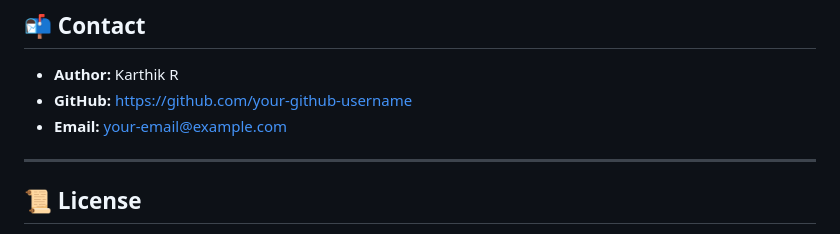
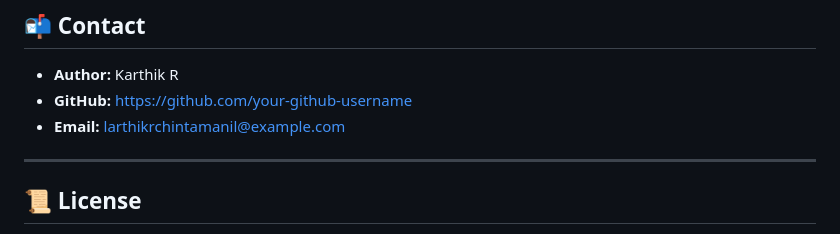
Before and after one commit to karthikrchintamani-maker/DJANGO, a Markdown page: README.md, the part around the change. GitHub-like rendering.

```diff
--- a/README.md
+++ b/README.md
@@ -217,8 +217,8 @@ After completing this project, you will understand:
 ## 📬 Contact
 
 - **Author:** Karthik R
-- **GitHub:** https://github.com/your-github-username
-- **Email:** your-email@example.com
+- **GitHub:**[ https://github.com/your-github-username](https://github.com/karthikrchintamani-maker/DJANGO.git)
+- **Email:** larthikrchintamanil@example.com
 
 ---
 
```
